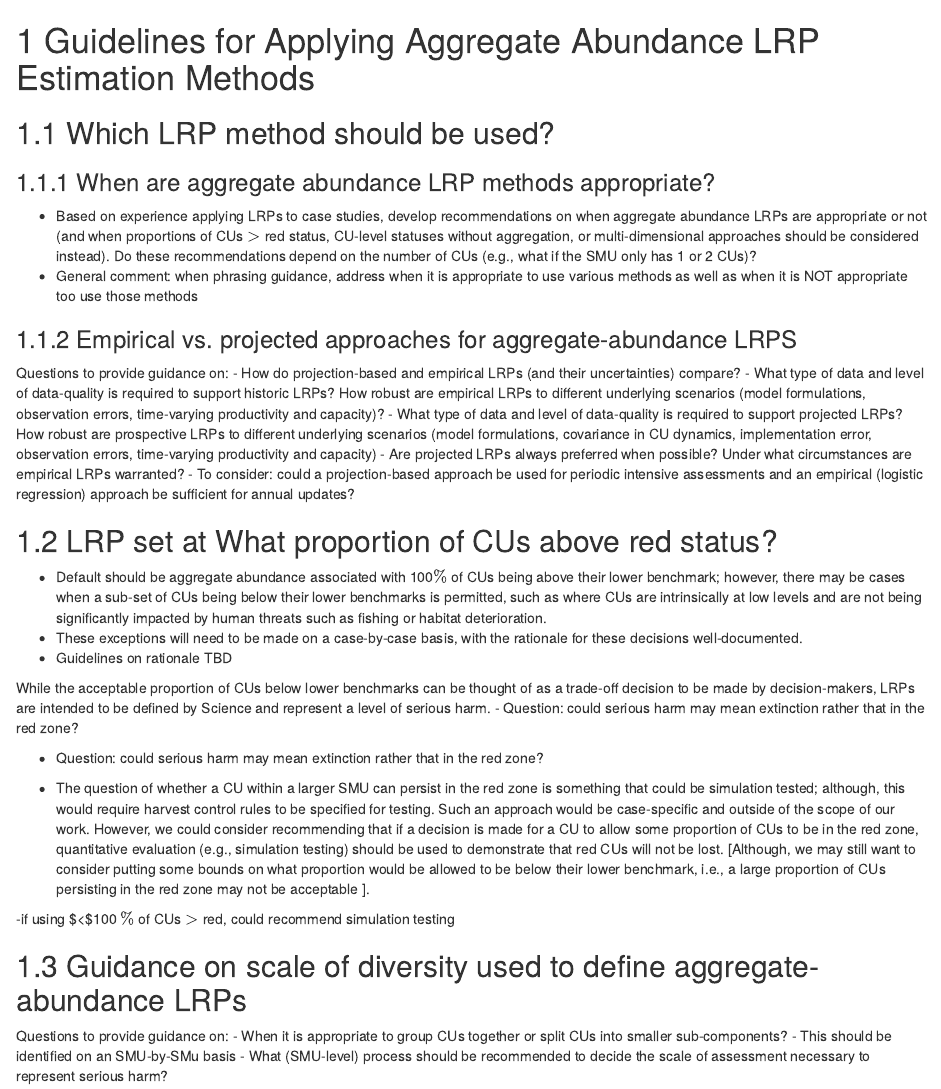
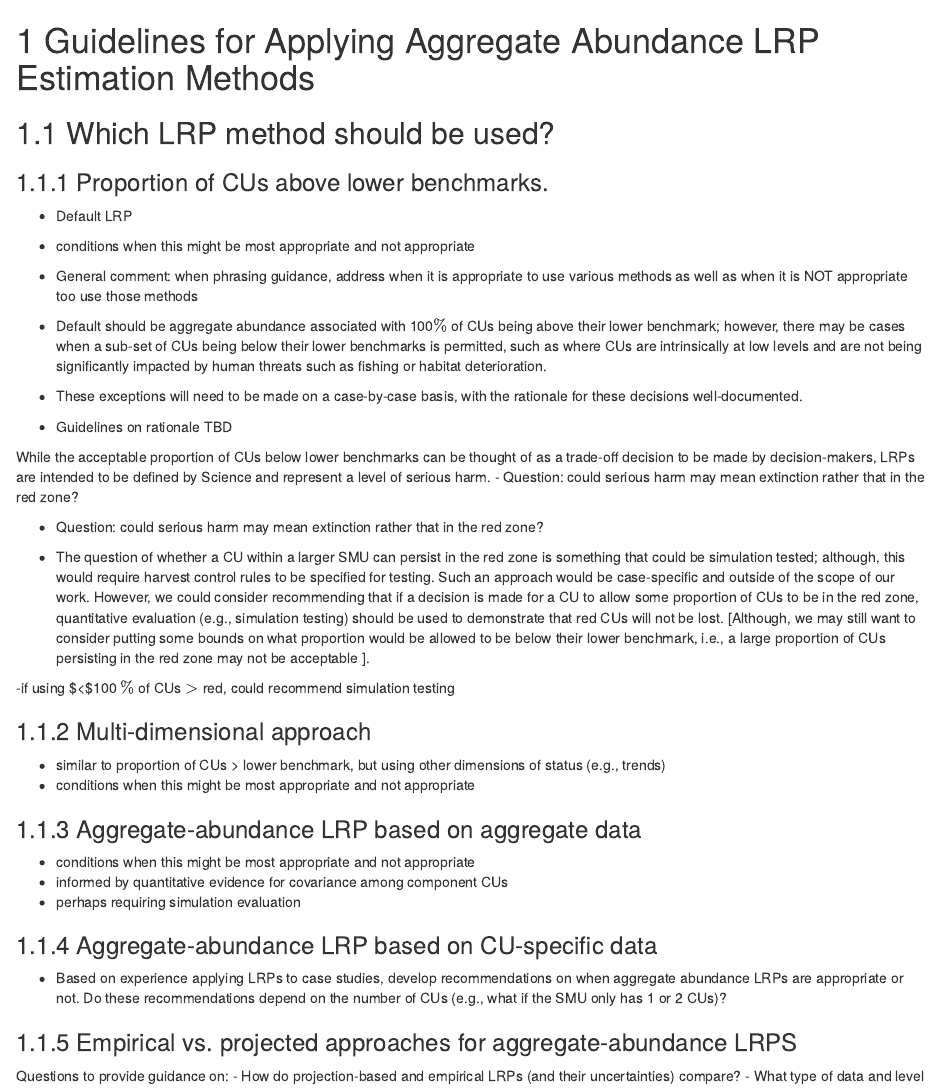
Before and after one commit to Pacific-salmon-assess/SalmonLRP_csasdown, an R Markdown document (guidelinesWP/04-chap4.Rmd): the page in a window 1100 px wide, from its top. Rendered offline with R 4.5, knitr and Pandoc, with nearby package versions; drawn as R Markdown's standard HTML page in place of the format the file asks for.

Commit message:
revised toc

```diff
--- a/guidelinesWP/04-chap4.Rmd
+++ b/guidelinesWP/04-chap4.Rmd
@@ -4,23 +4,10 @@
 ## Which LRP method should be used?
 
 
-
-### When are aggregate abundance LRP methods appropriate?
-
--	Based on experience applying LRPs to case studies, develop recommendations on when aggregate abundance LRPs are appropriate or not (and when proportions of CUs $>$ red status, CU-level statuses without aggregation, or multi-dimensional approaches should be considered instead). Do these recommendations depend on the number of CUs (e.g., what if the SMU only has 1 or 2 CUs)?
+### Proportion of CUs above lower benchmarks.
+- Default LRP
+- conditions when this might be most appropriate and not appropriate
 -	General comment: when phrasing guidance, address when it is appropriate to use various methods as well as when it is NOT appropriate too use those methods
-
-### Empirical vs. projected approaches for aggregate-abundance LRPS
-
-Questions to provide guidance on:
--	How do projection-based and empirical LRPs (and their uncertainties) compare?
--	What type of data and level of data-quality is required to support historic LRPs? 	How robust are empirical LRPs to different underlying scenarios (model formulations, observation errors, time-varying productivity and capacity)?
-- What type of data and level of data-quality is required to support projected LRPs?  How robust are prospective LRPs to different underlying scenarios (model formulations, covariance in CU dynamics, implementation error, observation errors, time-varying productivity and capacity)
-- Are projected LRPs always preferred when possible?  Under what circumstances are empirical LRPs warranted?
--	To consider: could a projection-based approach be used for periodic intensive assessments and an empirical (logistic regression) approach be sufficient for annual updates?
-
-
-## LRP set at What proportion of CUs above red status?
 
 -	Default should be aggregate abundance associated with 100$\%$ of CUs being above their lower benchmark; however, there may be cases when a sub-set of CUs being below their lower benchmarks is permitted, such as where CUs are intrinsically at low levels and are not being significantly impacted by human threats such as fishing or habitat deterioration.
 -	These exceptions will need to be made on a case-by-case basis, with the rationale for these decisions well-documented.
@@ -33,3 +20,24 @@ While the acceptable proportion of CUs below lower benchmarks can be thought of
 -	The question of whether a CU within a larger SMU can persist in the red zone is something that could be simulation tested; although, this would require harvest control rules to be specified for testing.  Such an approach would be case-specific and outside of the scope of our work.  However, we could consider recommending that if a decision is made for a CU to allow some proportion of CUs to be in the red zone, quantitative evaluation (e.g., simulation testing) should be used to demonstrate that red CUs will not be lost. [Although, we may still want to consider putting some bounds on what proportion would be allowed to be below their lower benchmark, i.e., a large proportion of CUs persisting in the red zone may not be acceptable ].
 
 -if using $<$100 $\%$ of CUs $>$ red, could recommend simulation testing
+
+
+### Multi-dimensional approach
+- similar to proportion of CUs > lower benchmark, but using other dimensions of status (e.g., trends)
+- conditions when this might be most appropriate and not appropriate
+
+
+### Aggregate-abundance LRP based on aggregate data
+
+- conditions when this might be most appropriate and not appropriate
+- informed by quantitative evidence for covariance among component CUs
+- perhaps requiring simulation evaluation
+
+### Aggregate-abundance LRP based on CU-specific data
+
+-	Based on experience applying LRPs to case studies, develop recommendations on when aggregate abundance LRPs are appropriate or not. Do these recommendations depend on the number of CUs (e.g., what if the SMU only has 1 or 2 CUs)?
+
+### Empirical vs. projected approaches for aggregate-abundance LRPS
+
+Questions to provide guidance on:
+-	How do projection-based and empirical LRPs (and their uncertainties) compare?
```
Also changed, not shown: guidelinesWP/02-chap2.Rmd (+3 -1 lines), guidelinesWP/04-chap4.Rmd (5 more changed lines), 1 other file.
